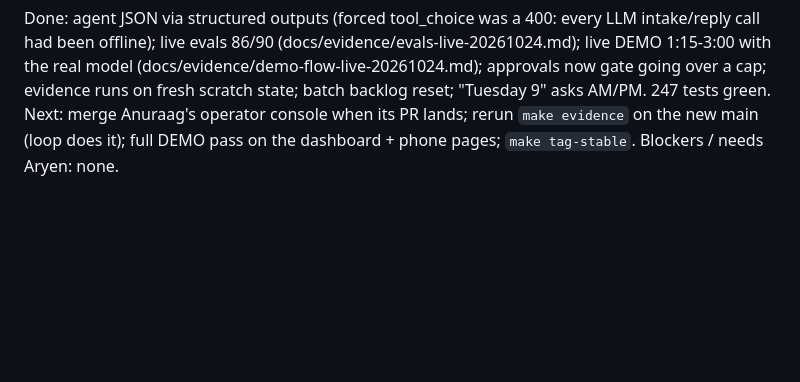
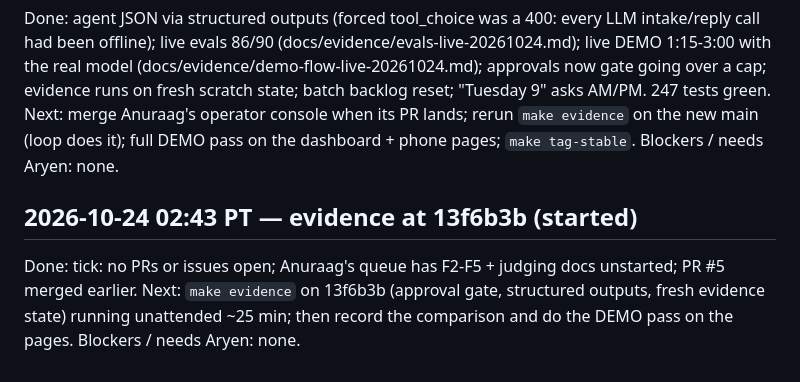
Before and after one commit to AryenP/griddy, a Markdown page: team/status/1-aryen.md, the part around the change. Rendered like a GitHub page; blank space fills up the shorter version.

Commit message:
Status: evidence started at 13f6b3b

```diff
--- a/team/status/1-aryen.md
+++ b/team/status/1-aryen.md
@@ -63,3 +63,9 @@ state; batch backlog reset; "Tuesday 9" asks AM/PM. 247 tests green.
 Next: merge Anuraag's operator console when its PR lands; rerun `make evidence` on the new main (loop does it);
 full DEMO pass on the dashboard + phone pages; `make tag-stable`.
 Blockers / needs Aryen: none.
+
+## 2026-10-24 02:43 PT — evidence at 13f6b3b (started)
+Done: tick: no PRs or issues open; Anuraag's queue has F2-F5 + judging docs unstarted; PR #5 merged earlier.
+Next: `make evidence` on 13f6b3b (approval gate, structured outputs, fresh evidence state) running unattended ~25 min;
+then record the comparison and do the DEMO pass on the pages.
+Blockers / needs Aryen: none.
```
